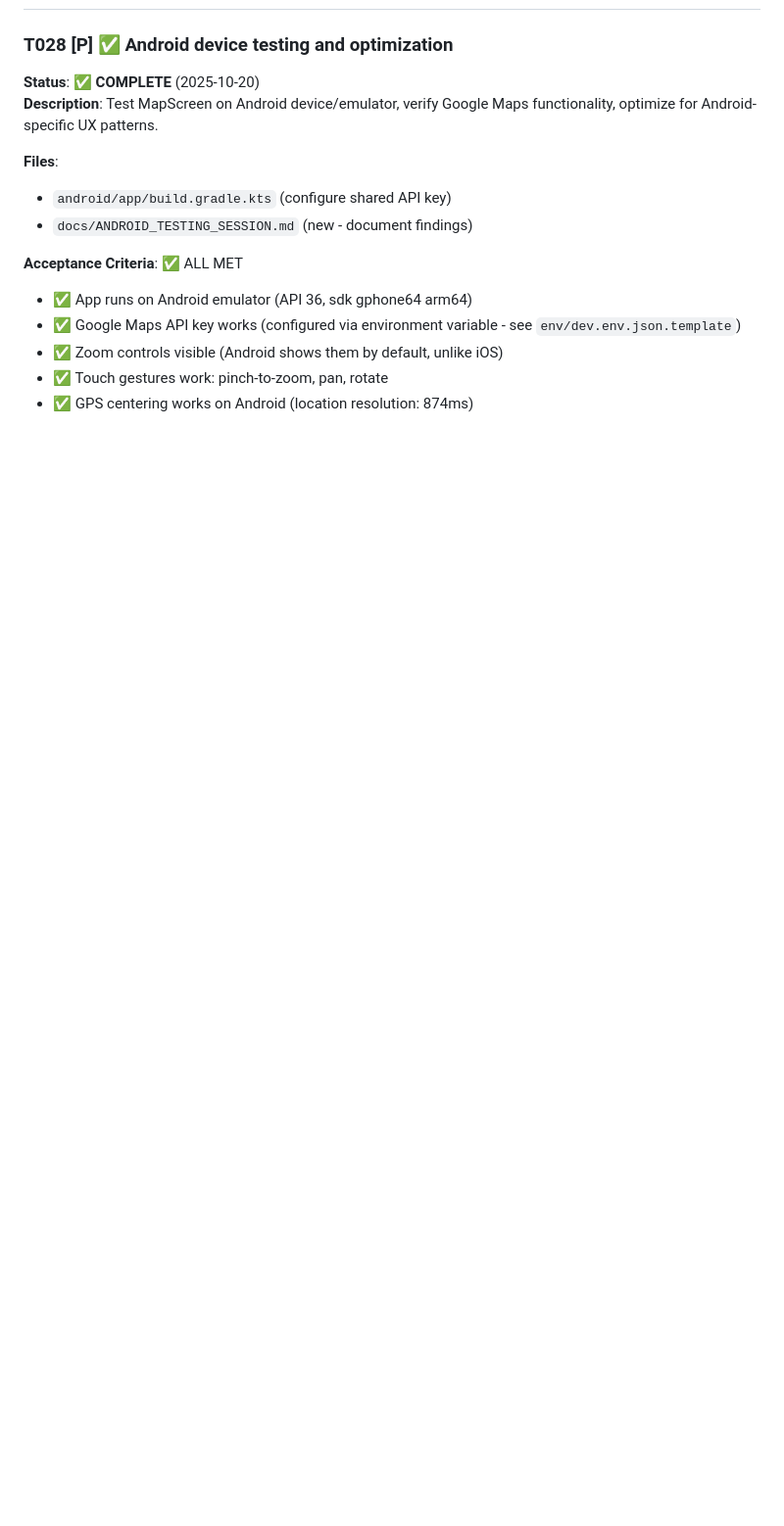
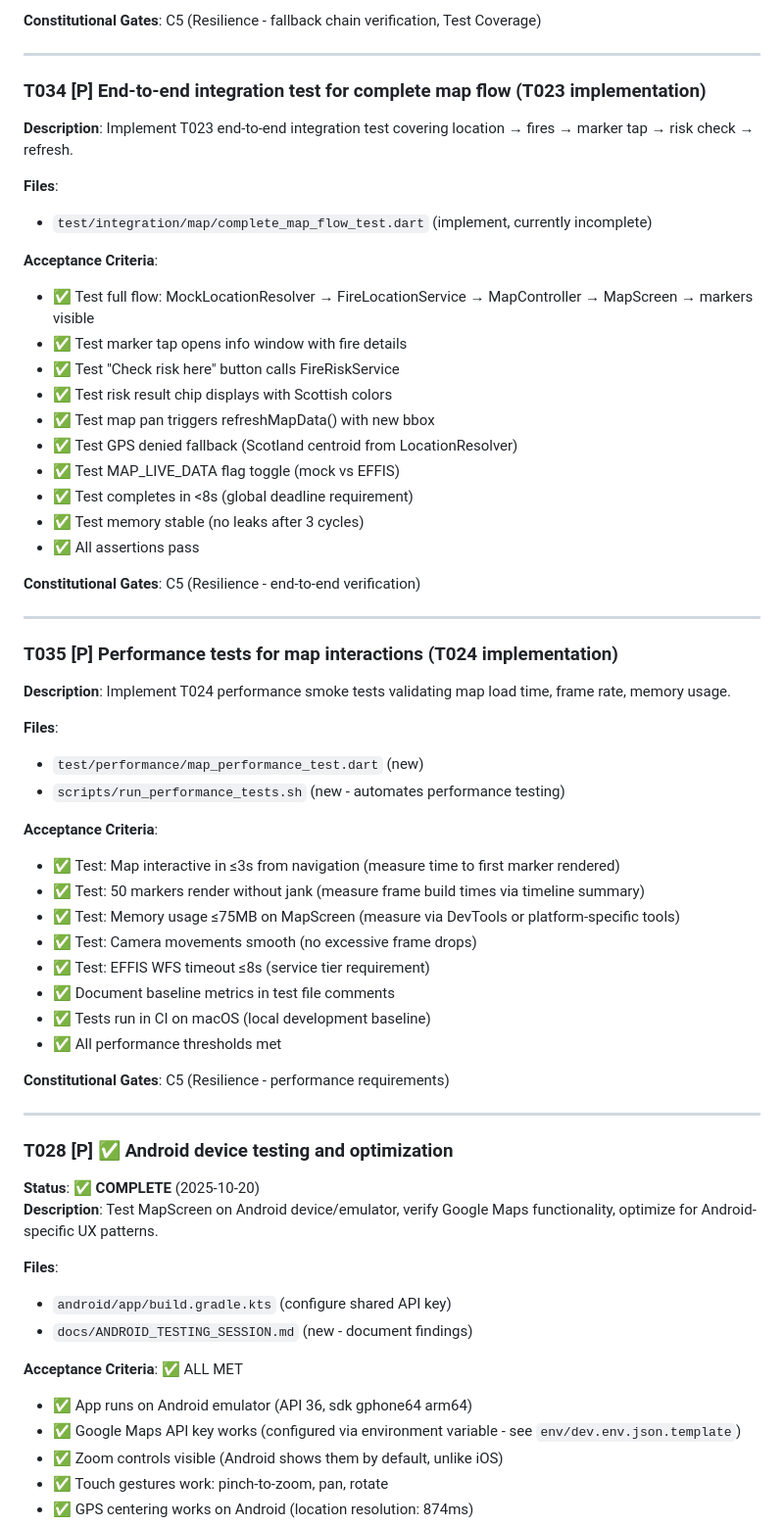
Before and after one commit to PD2015/wildfire_mvp_v3, a Markdown page: specs/011-a10-google-maps/tasks.md, the part around the change printed below. Shown: that part at 98% size. Rendered like a GitHub page; blank space fills up the shorter version.

```diff
--- a/specs/011-a10-google-maps/tasks.md
+++ b/specs/011-a10-google-maps/tasks.md
@@ -759,3 +825,49 @@ Task T027 "Privacy and accessibility compliance statements"
+**Constitutional Gates**: C5 (Resilience - fallback chain verification, Test Coverage)
+
+---
+
+### T034 [P] End-to-end integration test for complete map flow (T023 implementation)
+**Description**: Implement T023 end-to-end integration test covering location → fires → marker tap → risk check → refresh.
+
+**Files**:
+- `test/integration/map/complete_map_flow_test.dart` (implement, currently incomplete)
+
+**Acceptance Criteria**:
+- ✅ Test full flow: MockLocationResolver → FireLocationService → MapController → MapScreen → markers visible
+- ✅ Test marker tap opens info window with fire details
+- ✅ Test "Check risk here" button calls FireRiskService
+- ✅ Test risk result chip displays with Scottish colors
+- ✅ Test map pan triggers refreshMapData() with new bbox
+- ✅ Test GPS denied fallback (Scotland centroid from LocationResolver)
+- ✅ Test MAP_LIVE_DATA flag toggle (mock vs EFFIS)
+- ✅ Test completes in <8s (global deadline requirement)
+- ✅ Test memory stable (no leaks after 3 cycles)
+- ✅ All assertions pass
+
+**Constitutional Gates**: C5 (Resilience - end-to-end verification)
+
+---
+
+### T035 [P] Performance tests for map interactions (T024 implementation)
+**Description**: Implement T024 performance smoke tests validating map load time, frame rate, memory usage.
+
+**Files**:
+- `test/performance/map_performance_test.dart` (new)
+- `scripts/run_performance_tests.sh` (new - automates performance testing)
+
+**Acceptance Criteria**:
+- ✅ Test: Map interactive in ≤3s from navigation (measure time to first marker rendered)
+- ✅ Test: 50 markers render without jank (measure frame build times via timeline summary)
+- ✅ Test: Memory usage ≤75MB on MapScreen (measure via DevTools or platform-specific tools)
+- ✅ Test: Camera movements smooth (no excessive frame drops)
+- ✅ Test: EFFIS WFS timeout ≤8s (service tier requirement)
+- ✅ Document baseline metrics in test file comments
+- ✅ Tests run in CI on macOS (local development baseline)
+- ✅ All performance thresholds met
+
+**Constitutional Gates**: C5 (Resilience - performance requirements)
+
+---
 
 ### T028 [P] ✅ Android device testing and optimization
 **Status**: ✅ **COMPLETE** (2025-10-20)
```
Also changed, not shown: other parts of specs/011-a10-google-maps/tasks.md (+95 -28 lines).
